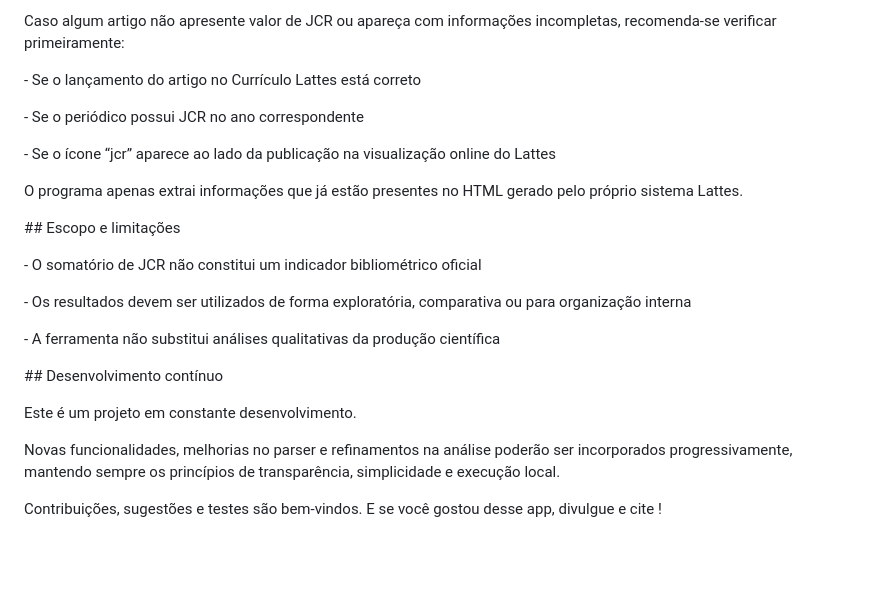
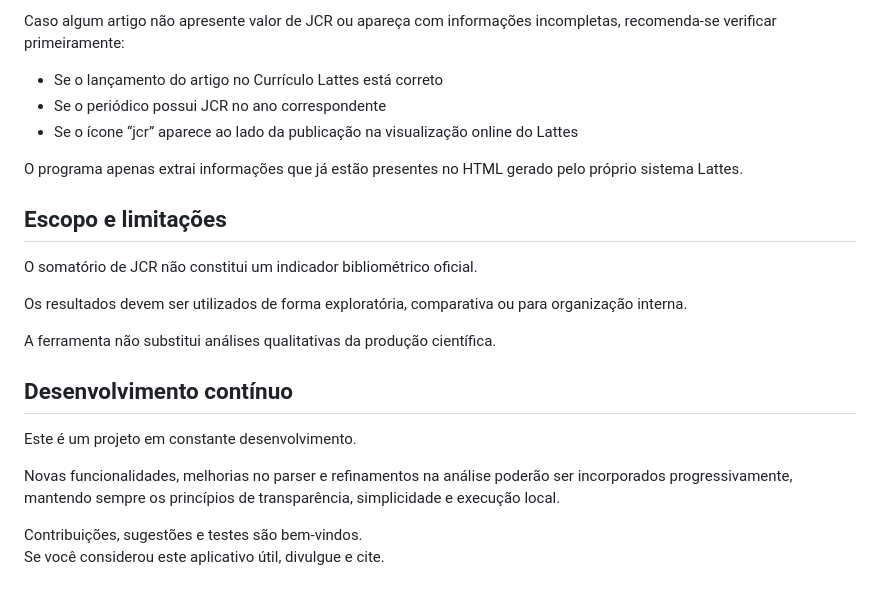
Before and after one commit to andrebelem/lattes-jcr-parser, a Markdown page: README.md, the part around the change printed below. Rendered like a GitHub page; blank space fills up the shorter version.

```diff
--- a/README.md
+++ b/README.md
@@ -142,46 +77,29 @@ Recomenda-se fortemente o uso do \*\*Mozilla Firefox\*\*, seguindo os passos:
 
 Caso algum artigo não apresente valor de JCR ou apareça com informações incompletas, recomenda-se verificar primeiramente:
 
-
-
-\- Se o lançamento do artigo no Currículo Lattes está correto
-
-\- Se o periódico possui JCR no ano correspondente
-
-\- Se o ícone “jcr” aparece ao lado da publicação na visualização online do Lattes
-
-
+- Se o lançamento do artigo no Currículo Lattes está correto
+- Se o periódico possui JCR no ano correspondente
+- Se o ícone “jcr” aparece ao lado da publicação na visualização online do Lattes
 
 O programa apenas extrai informações que já estão presentes no HTML gerado pelo próprio sistema Lattes.
 
 
 
+## Escopo e limitações
 
+O somatório de JCR não constitui um indicador bibliométrico oficial.
 
-\## Escopo e limitações
+Os resultados devem ser utilizados de forma exploratória, comparativa ou para organização interna.
+
+A ferramenta não substitui análises qualitativas da produção científica.
 
 
 
-\- O somatório de JCR não constitui um indicador bibliométrico oficial
-
-\- Os resultados devem ser utilizados de forma exploratória, comparativa ou para organização interna
-
-\- A ferramenta não substitui análises qualitativas da produção científica
-
-
-
-
-
-\## Desenvolvimento contínuo
-
-
+## Desenvolvimento contínuo
 
 Este é um projeto em constante desenvolvimento.
 
-
-
 Novas funcionalidades, melhorias no parser e refinamentos na análise poderão ser incorporados progressivamente, mantendo sempre os princípios de transparência, simplicidade e execução local.
 
-
-
-Contribuições, sugestões e testes são bem-vindos. E se você gostou desse app, divulgue e cite !
+Contribuições, sugestões e testes são bem-vindos.
+Se você considerou este aplicativo útil, divulgue e cite.
```
Also changed, not shown: other parts of README.md (+50 -115 lines).
